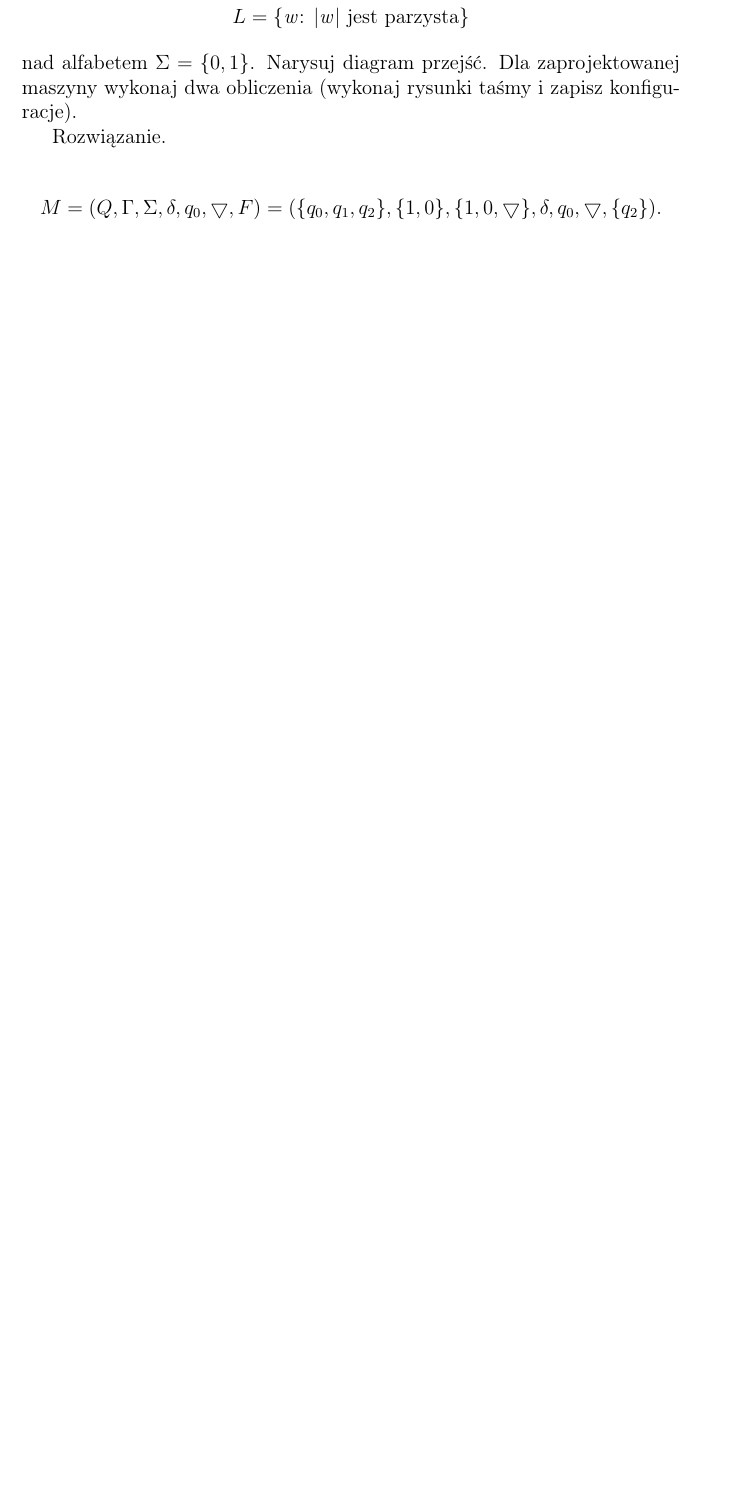
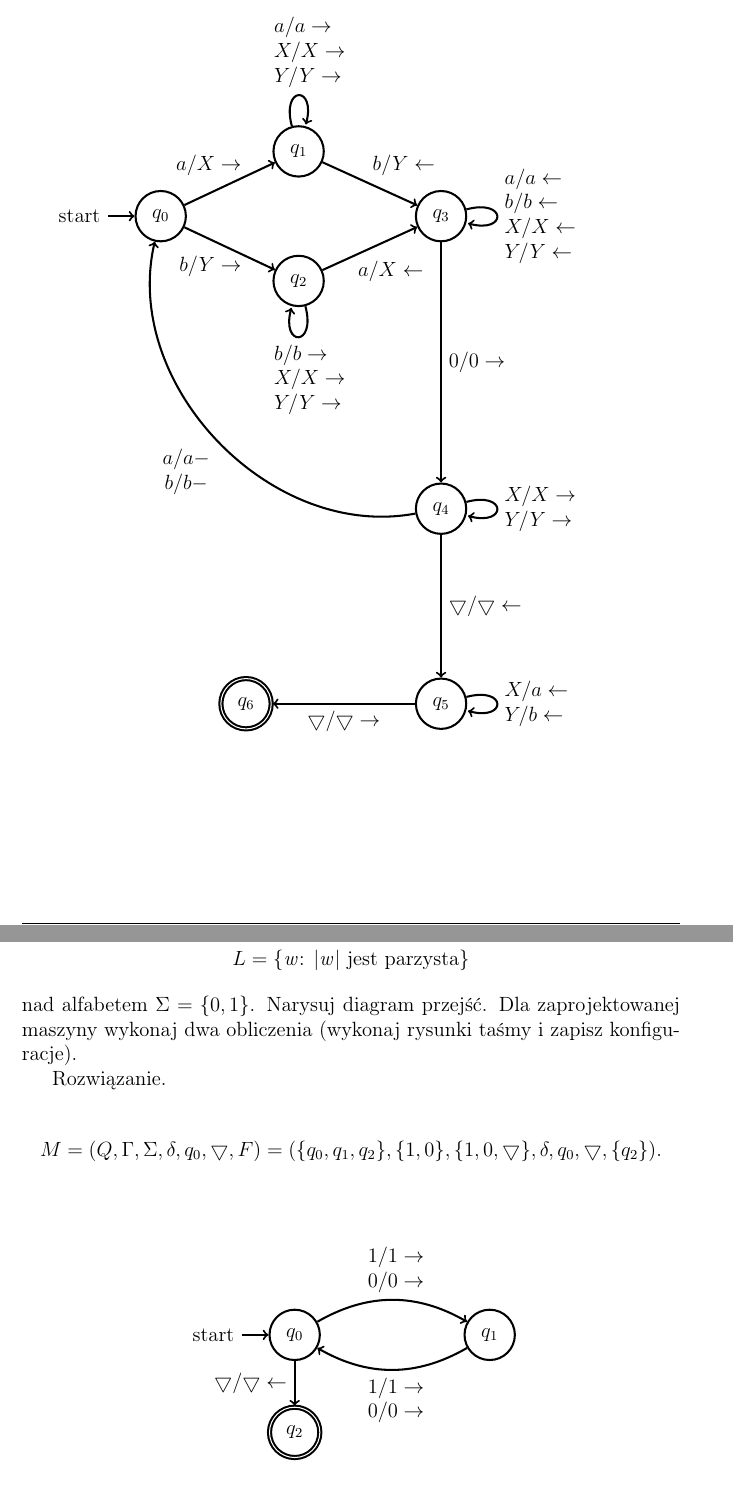
Before and after one commit to vvvvvvvector/TheoryOfComputation, a LaTeX document (WTO.tex): part of page 12 of 18 before the commit and two parts of pages 11 and 12 of 18 after it, the two joined at a grey line, cut at the place of the change, the shorter picture padded with empty space. Compiled offline with pdfLaTeX.

Commit message:
1.23, 1.22

```diff
--- a/WTO.tex
+++ b/WTO.tex
@@ -180,6 +180,34 @@ Narysuj diagram przejść. Dla zaprojektowanej maszyny wykonaj dwa obliczenia (w
 
 \[M=(Q,\Gamma,\Sigma,\delta,q_0,\bigtriangledown,F)=(\{q_0,...,q_6\},\{a,b\},\{a,b,X,Y,\bigtriangledown\},\delta,q_0,\bigtriangledown,\{q_6\}).\]
 
+\vspace{20pt}
+
+\begin{tikzpicture}[->,node distance=4cm,auto,very thick]
+
+\node[initial,state](q0){$q_0$};
+\node[state](q1)[above right of=q0,yshift=-1.5cm]{$q_1$};
+\node[state](q2)[below right of=q0,yshift=1.5cm]{$q_2$};
+\node[state](q3)[right of=q0,xshift=1.75cm]{$q_3$};
+\node[state](q4)[below of=q3,yshift=-2cm]{$q_4$};
+\node[state](q5)[below of=q4]{$q_5$};
+\node[state,accepting](q6)[left of=q5]{$q_6$};
+
+\path(q0)edge[above right]node[above left,xshift=0.4cm]{$a/X\rightarrow$}(q1)
+edge[below right]node[below left,xshift=0.4cm]{$b/Y\rightarrow$}		(q2)
+(q2)edge[above right]node[below right,yshift=-0.1cm,xshift=-0.4cm]{$a/X\leftarrow$}(q3)
+edge[loop below]node[text 						width=1cm,align=center]{$b/b\rightarrow$\\$X/X\rightarrow$\\$Y/Y\rightarrow$}()
+(q1)edge[below right]node[above right,xshift=-0.1cm]{$b/Y\leftarrow$}(q3)
+edge[loop above]node[text 						width=1cm,align=center]{$a/a\rightarrow$\\$X/X\rightarrow$\\$Y/Y\rightarrow$}()
+(q3)edge[loop right]node[text 						width=1cm,align=center]{$a/a\leftarrow$\\$b/b\leftarrow$\\$X/X\leftarrow$\\$Y/Y\leftarrow$}()
+(q3)edge node{$0/0\rightarrow$}(q4)
+(q4)edge[loop right]node[text 						width=1cm,align=center]{$X/X\rightarrow$\\$Y/Y\rightarrow$}()
+edge[bend left=2cm]node[text 						width=1cm,align=center]{$a/a-$\\$b/b-$}(q0)
+edge node{$\bigtriangledown/\bigtriangledown\leftarrow$}(q5)
+(q5)edge[loop right]node[text 						width=1cm,align=center]{$X/a\leftarrow$\\$Y/b\leftarrow$}()
+edge node[below]{$\bigtriangledown/\bigtriangledown\rightarrow$}(q6);
+
+\end{tikzpicture}
+
 \newpage
 
 \noindent\textbf{Zad 1.23.} Zaprojektuj maszynę Turinga, która akceptuje język
@@ -189,6 +217,22 @@ nad alfabetem $\Sigma=\{0,1\}$. Narysuj diagram przejść. Dla zaprojektowanej m
  Rozwiązanie.
 
 \[M=(Q,\Gamma,\Sigma,\delta,q_0,\bigtriangledown,F)=(\{q_0,q_1,q_2\},\{1,0\},\{1,0,\bigtriangledown\},\delta,q_0,\bigtriangledown,\{q_2\}).\]
+
+\vspace{20pt}
+
+\begin{center}
+\begin{tikzpicture}[->,node distance=4cm,very thick,auto]
+
+\node[initial,state](q0){$q_0$};
+\node[state](q1)[right of=q0]{$q_1$};
+\node[state,accepting](q2)[below of=q0,yshift=2cm]{$q_2$};
+
+\path(q0)edge[bend left]node[text 						width=1cm,align=center]{$1/1\rightarrow$\\$0/0\rightarrow$}(q1)
+(q0)edge node[left]{$\bigtriangledown/\bigtriangledown\leftarrow$}(q2)
+(q1)edge[bend left]node[below,text 						width=1cm,align=center]{$1/1\rightarrow$\\$0/0\rightarrow$}(q0);
+
+\end{tikzpicture}
+\end{center}
 
 \newpage
 
```
Also changed, not shown: WTO.pdf, WTO.tex (2 more changed lines).
